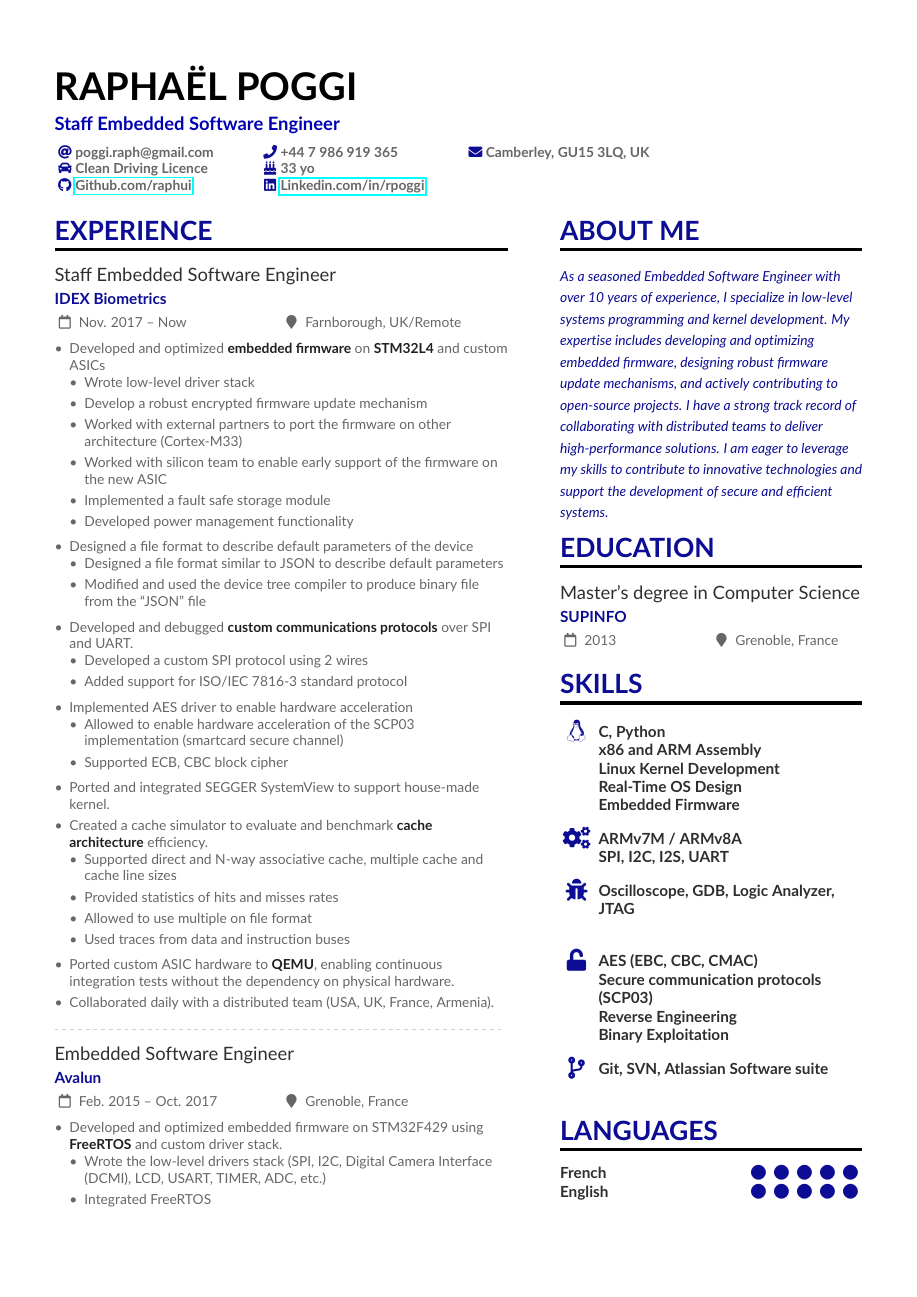
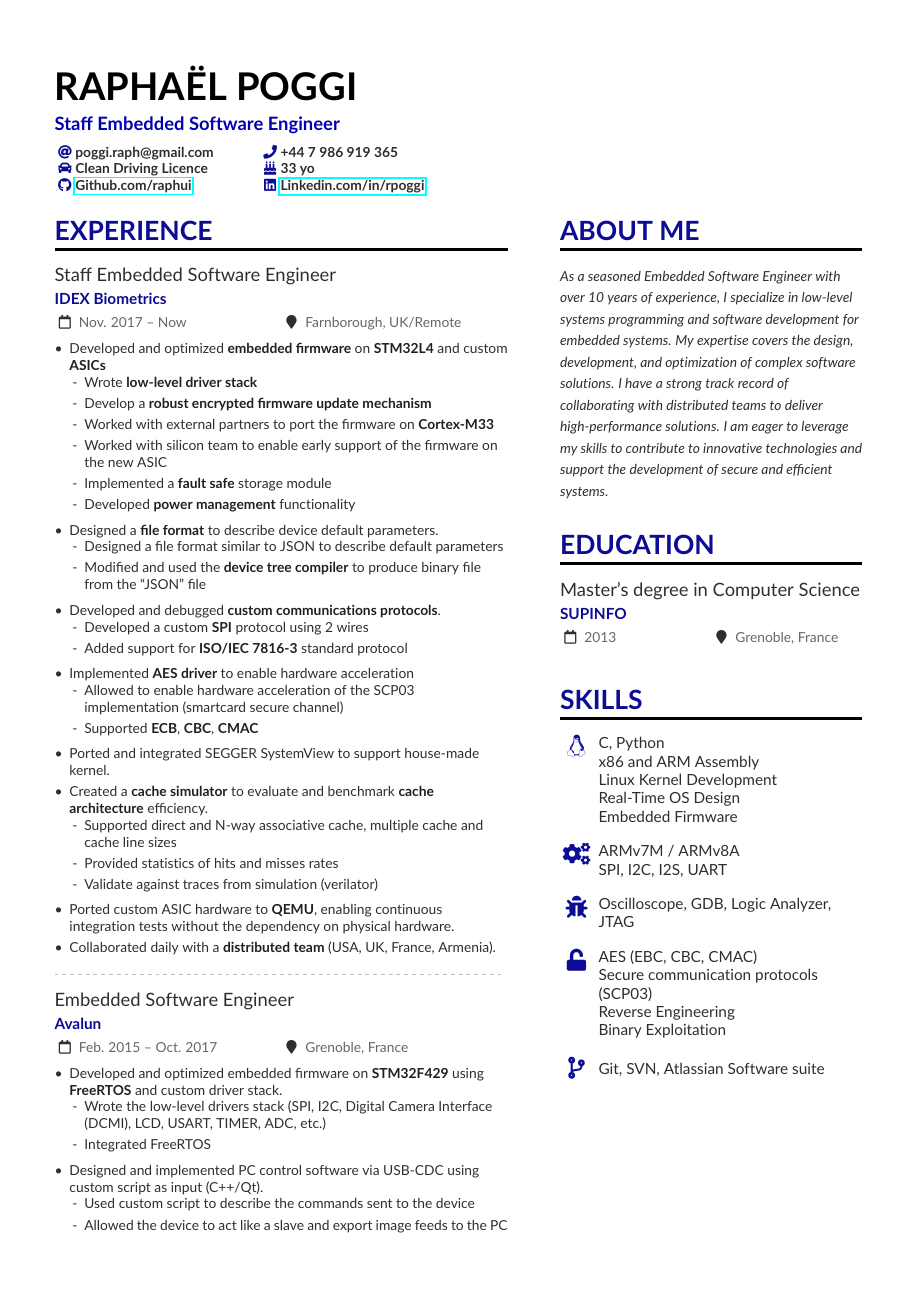
Before and after one commit to raphui/cv, a LaTeX CV (cv.tex, which reads altacv.cls): page 1 of 2. Compiled offline with pdfLaTeX.

Commit message:
reworked the layout

```diff
--- a/altacv.cls
+++ b/altacv.cls
@@ -284,7 +284,7 @@ q
   \endgroup\medskip
 }
 
-\renewenvironment{quote}{\color{accent}\itshape\large}{\par}
+\renewenvironment{quote}{\color{emphasis}\itshape\large}{\par}
 
 \newcommand{\cvsection}[2][]{%
   \nointerlineskip\bigskip%  %% bugfix in v1.6.2
@@ -309,12 +309,12 @@ q
   \ifstrequal{#3}{}{}{%
     {\small\makebox[0.5\linewidth][l]%
       {\BeginAccSupp{method=pdfstringdef,ActualText={\datename:}}\cvDateMarker\EndAccSupp{}%
-      ~#3}%
+      ~\color{trivial}#3}%
     }}%
   \ifstrequal{#4}{}{}{%
     {\small\makebox[0.5\linewidth][l]%
       {\BeginAccSupp{method=pdfstringdef,ActualText={\locationname:}}\cvLocationMarker\EndAccSupp{}%
-        ~#4}%
+	~\color{trivial}#4}%
     }}\par
   \medskip\normalsize
 }
--- a/cv.tex
+++ b/cv.tex
@@ -41,7 +41,9 @@
 \colorlet{heading}{Blue}
 \colorlet{accent}{Blue}
 \colorlet{emphasis}{SlateGrey}
-\colorlet{body}{LightGrey}
+\colorlet{trivial}{LightGrey}
+%\colorlet{body}{LightGrey}
+\colorlet{body}{SlateGrey}
 \colorlet{bold}{Dark}
 
 % Change the bullets for itemize and rating marker
@@ -64,7 +66,7 @@
   % Contact
   \small\makebox[0.25\linewidth][l]{\email{poggi.raph@gmail.com}}
   \small\makebox[0.25\linewidth][l]{\phone{+44 7 986 919 365}}
- \mailaddress{Camberley, GU15 3LQ, UK}
+ %\mailaddress{Camberley, GU15 3LQ, UK}
 
   % Personal info
 %  \small\makebox[0.25\linewidth][l]{\wedding{Single}}
@@ -94,53 +96,60 @@
 
 \cvevent{Staff Embedded Software Engineer}{IDEX Biometrics}{Nov. 2017 -- Now}{Farnborough, UK/Remote}
 \begin{itemize}
-\item Developed and optimized \textbf{\textcolor{bold}{embedded firmware}} on \textbf{\textcolor{bold}{STM32L4}} and custom ASICs
+\item Developed and optimized \textbf{\textcolor{bold}{embedded firmware}} on \textbf{\textcolor{bold}{STM32L4}} and custom \textbf{\textcolor{bold}{ASICs}}
 \begin{itemize}
-    \item Wrote low-level driver stack
-    \item Develop a robust encrypted firmware update mechanism
-    \item Worked with external partners to port the firmware on other architecture (Cortex-M33)
+    \renewcommand{\labelitemii}{-} % Change bullet symbol for inner list
+    \item Wrote \textbf{\textcolor{bold}{low-level driver stack}}
+    \item Develop a \textbf{\textcolor{bold}{robust encrypted firmware update mechanism}}
+    \item Worked with external partners to port the firmware on \textbf{\textcolor{bold}{Cortex-M33}}
     \item Worked with silicon team to enable early support of the firmware on the new ASIC
-    \item Implemented a fault safe storage module
-    \item Developed power management functionality
+    \item Implemented a \textbf{\textcolor{bold}{fault safe}} storage module
+    \item Developed \textbf{\textcolor{bold}{power management}} functionality
 \end{itemize}
-\item Designed a file format to describe default parameters of the device
+\item Designed a \textbf{\textcolor{bold}{file format}} to describe device default parameters.
 \begin{itemize}
+    \renewcommand{\labelitemii}{-} % Change bullet symbol for inner list
     \item Designed a file format similar to JSON to describe default parameters
-    \item Modified and used the device tree compiler to produce binary file from the “JSON” file
+    \item Modified and used the \textbf{\textcolor{bold}{device tree compiler}} to produce binary file from the “JSON” file
 \end{itemize}
-\item Developed and debugged \textbf{\textcolor{bold}{custom communications protocols}} over SPI and UART.
+\item Developed and debugged \textbf{\textcolor{bold}{custom communications protocols}}.
 \begin{itemize}
-    \item Developed a custom SPI protocol using 2 wires
-    \item Added support for ISO/IEC 7816-3 standard protocol
+    \renewcommand{\labelitemii}{-} % Change bullet symbol for inner list
+    \item Developed a custom \textbf{\textcolor{bold}{SPI}} protocol using 2 wires
+    \item Added support for \textbf{\textcolor{bold}{ISO/IEC 7816-3}} standard protocol
 \end{itemize}
-\item Implemented AES driver to enable hardware acceleration
+\item Implemented \textbf{\textcolor{bold}{AES driver}} to enable hardware acceleration
 \begin{itemize}
+    \renewcommand{\labelitemii}{-} % Change bullet symbol for inner list
     \item Allowed to enable hardware acceleration of the SCP03 implementation (smartcard secure channel)
-    \item Supported ECB, CBC block cipher
+    \item Supported \textbf{\textcolor{bold}{ECB}}, \textbf{\textcolor{bold}{CBC}}, \textbf{\textcolor{bold}{CMAC}}
 \end{itemize}
 \item Ported and integrated SEGGER SystemView to support house-made kernel.
-\item Created a cache simulator to evaluate and benchmark \textbf{\textcolor{bold}{cache architecture}} efficiency.
+\item Created a \textbf{\textcolor{bold}{cache simulator}} to evaluate and benchmark \textbf{\textcolor{bold}{cache architecture}} efficiency.
 \begin{itemize}
+    \renewcommand{\labelitemii}{-} % Change bullet symbol for inner list
     \item Supported direct and N-way associative cache, multiple cache and cache line sizes
     \item Provided statistics of hits and misses rates
-    \item Allowed to use multiple on file format
-    \item Used traces from data and instruction buses
+    \item Validate against traces from simulation (verilator)
 \end{itemize}
 \item Ported custom ASIC hardware to \textbf{\textcolor{bold}{QEMU}}, enabling continuous integration tests without the dependency on physical hardware.
-\item Collaborated daily with a distributed team (USA, UK, France, Armenia).
+\item Collaborated daily with a \textbf{\textcolor{bold}{distributed team}} (USA, UK, France, Armenia).
 \end{itemize}
 
 \divider
 
 \cvevent{Embedded Software Engineer}{Avalun}{Feb. 2015 -- Oct. 2017}{Grenoble, France}
 \begin{itemize}
-\item Developed and optimized embedded firmware on STM32F429 using \textbf{\textcolor{bold}{FreeRTOS}} and custom driver stack.
+%\fontsize{12pt}{10pt}\selectfont % Set inner list to 10pt
+\item Developed and optimized embedded firmware on \textbf{\textcolor{bold}{STM32F429}} using \textbf{\textcolor{bold}{FreeRTOS}} and custom driver stack.
 \begin{itemize}
+    \renewcommand{\labelitemii}{-} % Change bullet symbol for inner list
     \item Wrote the low-level drivers stack (SPI, I2C, Digital Camera Interface (DCMI), LCD, USART, TIMER, ADC, etc.)
     \item Integrated FreeRTOS
 \end{itemize}
 \item Designed and implemented PC control software via USB-CDC using custom script as input (C++/Qt).
 \begin{itemize}
+    \renewcommand{\labelitemii}{-} % Change bullet symbol for inner list
     \item Used custom script to describe the commands sent to the device
     \item Allowed the device to act like a slave and export image feeds to the PC
     \item Allowed the biomedical engineering team to develop new medical measures
@@ -213,12 +213,16 @@
 % ABOUT ME
 \cvsection{About Me}
 \begin{quote}
-{\small As a seasoned Embedded Software Engineer with over 10 years of experience, I specialize in low-level systems programming and kernel development. My expertise includes developing and optimizing embedded firmware, designing robust firmware update mechanisms, and actively contributing to open-source projects. I have a strong track record of collaborating with distributed teams to deliver high-performance solutions. I am eager to leverage my skills to contribute to innovative technologies and support the development of secure and efficient systems.}
+{\small As a seasoned Embedded Software Engineer with over 10 years of experience, I specialize in low-level systems programming and software development for embedded systems. My expertise covers the design, development, and optimization of complex software solutions. I have a strong track record of collaborating with distributed teams to deliver high-performance solutions. I am eager to leverage my skills to contribute to innovative technologies and support the development of secure and efficient systems.}
 \end{quote}
+
+\bigskip
 
 % EDUCATION
 \cvsection{Education}
 \cvevent{Master's degree in Computer Science}{SUPINFO}{2013}{Grenoble, France}
+
+\bigskip
 
 % PROGRAMMING SKILLS
 \cvsection{SKILLS}
@@ -242,3 +246,4 @@
 
 \cvachievement{\faCodeBranch}{Git, SVN, Atlassian Software suite}{}
 
+\newpage
@@ -248,7 +294,7 @@
 \cvskill{French}{5}
 \cvskill{English}{5}
 
-\newpage
+\bigskip
 
 % HOBBIES
 \cvsection{Hobbies}
```
Also changed, not shown: altacv.cls (18 more changed lines), cv.tex (110 more changed lines).
